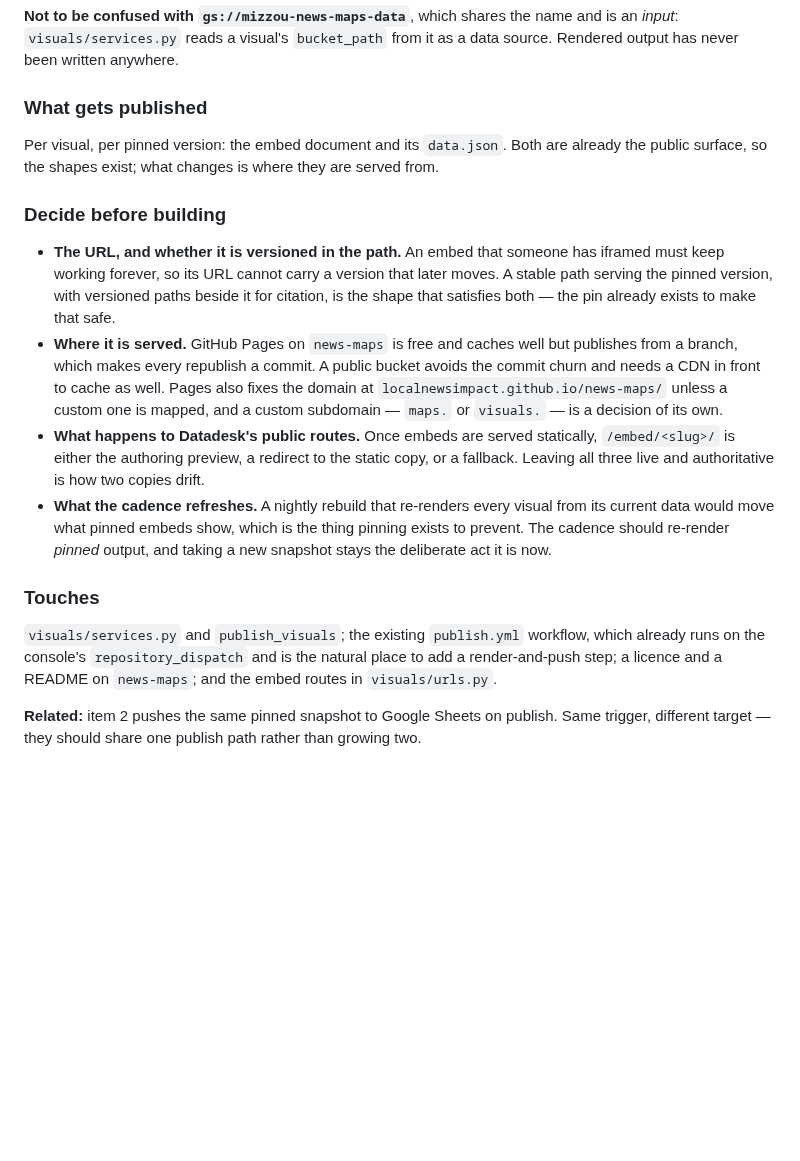
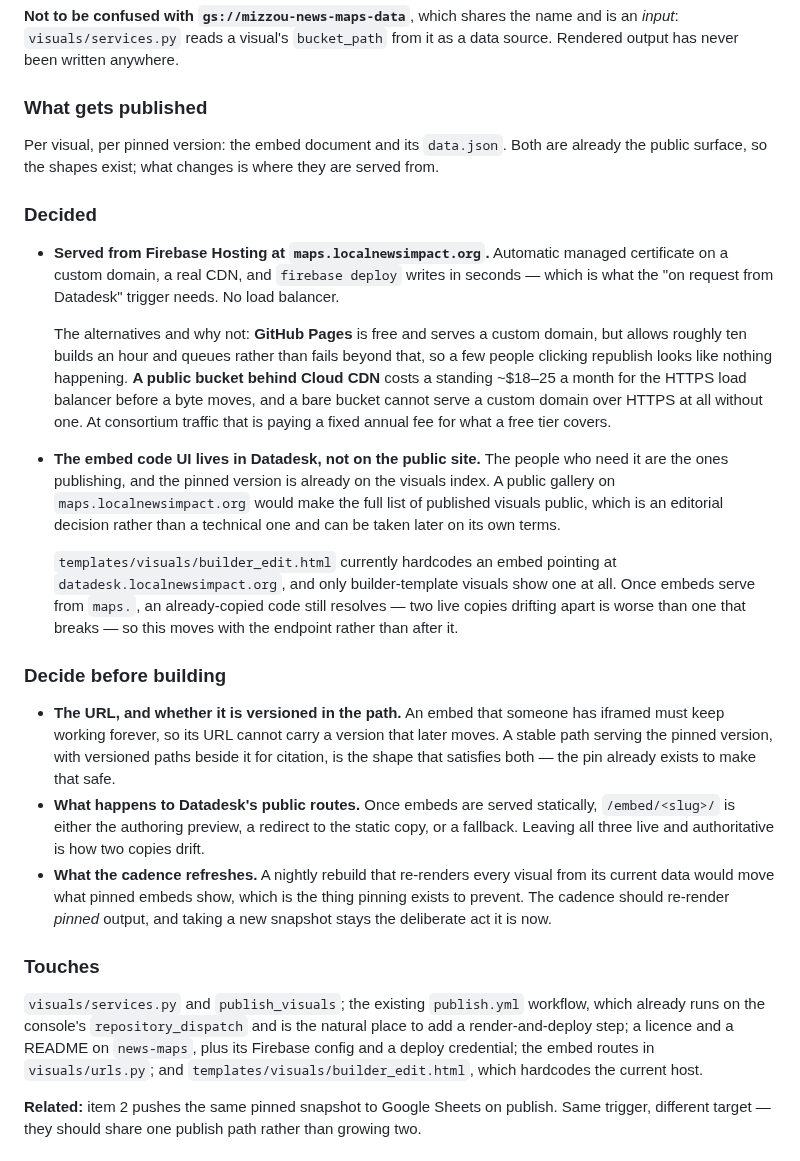
Before and after one commit to LocalNewsImpact/datadesk, a Markdown page: ROADMAP.md, the part around the change. GitHub-like rendering; blank space fills up the shorter version.

Commit message:
Serve visuals from Firebase Hosting at maps.localnewsimpact.org
Firebase gives a managed certificate on a custom domain, a CDN, and a
deploy that writes in seconds, with no load balancer. That last part is
what the on-request republish trigger needs.

GitHub Pages allows roughly ten builds an hour and queues past that, so
several people republishing looks like nothing happening. A public
bucket behind Cloud CDN carries a standing charge of about $18 to $25 a
month for the HTTPS load balancer before any traffic, and a bare bucket
cannot serve a custom domain over HTTPS without one at all.

The embed code UI stays in Datadesk. The people who need it are the ones
publishing, and the pinned version is already on the visuals index. A
public gallery would make the list of published visuals public, which is
an editorial decision to take on its own terms.

builder_edit.html hardcodes an embed pointing at datadesk and only
builder-template visuals show one. That moves with the endpoint rather
than after it: an already-copied code would still resolve, and two live
copies drifting apart is worse than one that breaks.

```diff
--- a/ROADMAP.md
+++ b/ROADMAP.md
@@ -1146,6 +1146,36 @@ Per visual, per pinned version: the embed document and its `data.json`.
 Both are already the public surface, so the shapes exist; what changes
 is where they are served from.
 
+### Decided
+
+- **Served from Firebase Hosting at `maps.localnewsimpact.org`.**
+  Automatic managed certificate on a custom domain, a real CDN, and
+  `firebase deploy` writes in seconds — which is what the "on request
+  from Datadesk" trigger needs. No load balancer.
+
+  The alternatives and why not: **GitHub Pages** is free and serves a
+  custom domain, but allows roughly ten builds an hour and queues rather
+  than fails beyond that, so a few people clicking republish looks like
+  nothing happening. **A public bucket behind Cloud CDN** costs a
+  standing ~$18–25 a month for the HTTPS load balancer before a byte
+  moves, and a bare bucket cannot serve a custom domain over HTTPS at
+  all without one. At consortium traffic that is paying a fixed annual
+  fee for what a free tier covers.
+
+- **The embed code UI lives in Datadesk, not on the public site.** The
+  people who need it are the ones publishing, and the pinned version is
+  already on the visuals index. A public gallery on
+  `maps.localnewsimpact.org` would make the full list of published
+  visuals public, which is an editorial decision rather than a technical
+  one and can be taken later on its own terms.
+
+  `templates/visuals/builder_edit.html` currently hardcodes an embed
+  pointing at `datadesk.localnewsimpact.org`, and only builder-template
+  visuals show one at all. Once embeds serve from `maps.`, an
+  already-copied code still resolves — two live copies drifting apart is
+  worse than one that breaks — so this moves with the endpoint rather
+  than after it.
+
 ### Decide before building
 
 - **The URL, and whether it is versioned in the path.** An embed that
@@ -1153,13 +1183,6 @@ is where they are served from.
   a version that later moves. A stable path serving the pinned version,
   with versioned paths beside it for citation, is the shape that
   satisfies both — the pin already exists to make that safe.
-- **Where it is served.** GitHub Pages on `news-maps` is free and caches
-  well but publishes from a branch, which makes every republish a
-  commit. A public bucket avoids the commit churn and needs a CDN in
-  front to cache as well. Pages also fixes the domain at
-  `localnewsimpact.github.io/news-maps/` unless a custom one is mapped,
-  and a custom subdomain — `maps.` or `visuals.` — is a decision of its
-  own.
 - **What happens to Datadesk's public routes.** Once embeds are served
   statically, `/embed/<slug>/` is either the authoring preview, a
   redirect to the static copy, or a fallback. Leaving all three live and
@@ -1174,9 +1197,10 @@ is where they are served from.
 
 `visuals/services.py` and `publish_visuals`; the existing
 `publish.yml` workflow, which already runs on the console's
-`repository_dispatch` and is the natural place to add a render-and-push
-step; a licence and a README on `news-maps`; and the embed routes in
-`visuals/urls.py`.
+`repository_dispatch` and is the natural place to add a render-and-deploy
+step; a licence and a README on `news-maps`, plus its Firebase config and
+a deploy credential; the embed routes in `visuals/urls.py`; and
+`templates/visuals/builder_edit.html`, which hardcodes the current host.
 
 **Related:** item 2 pushes the same pinned snapshot to Google Sheets on
 publish. Same trigger, different target — they should share one publish
```
